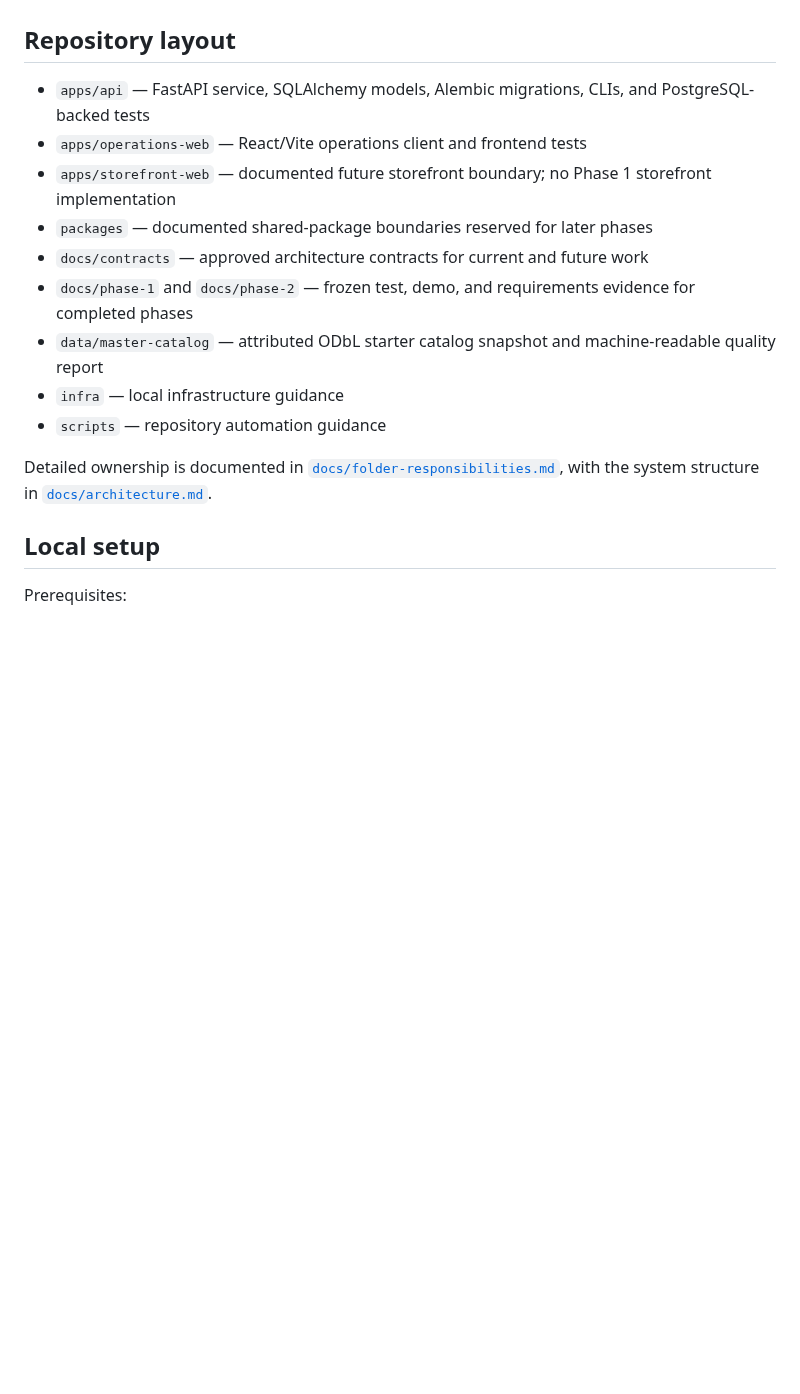
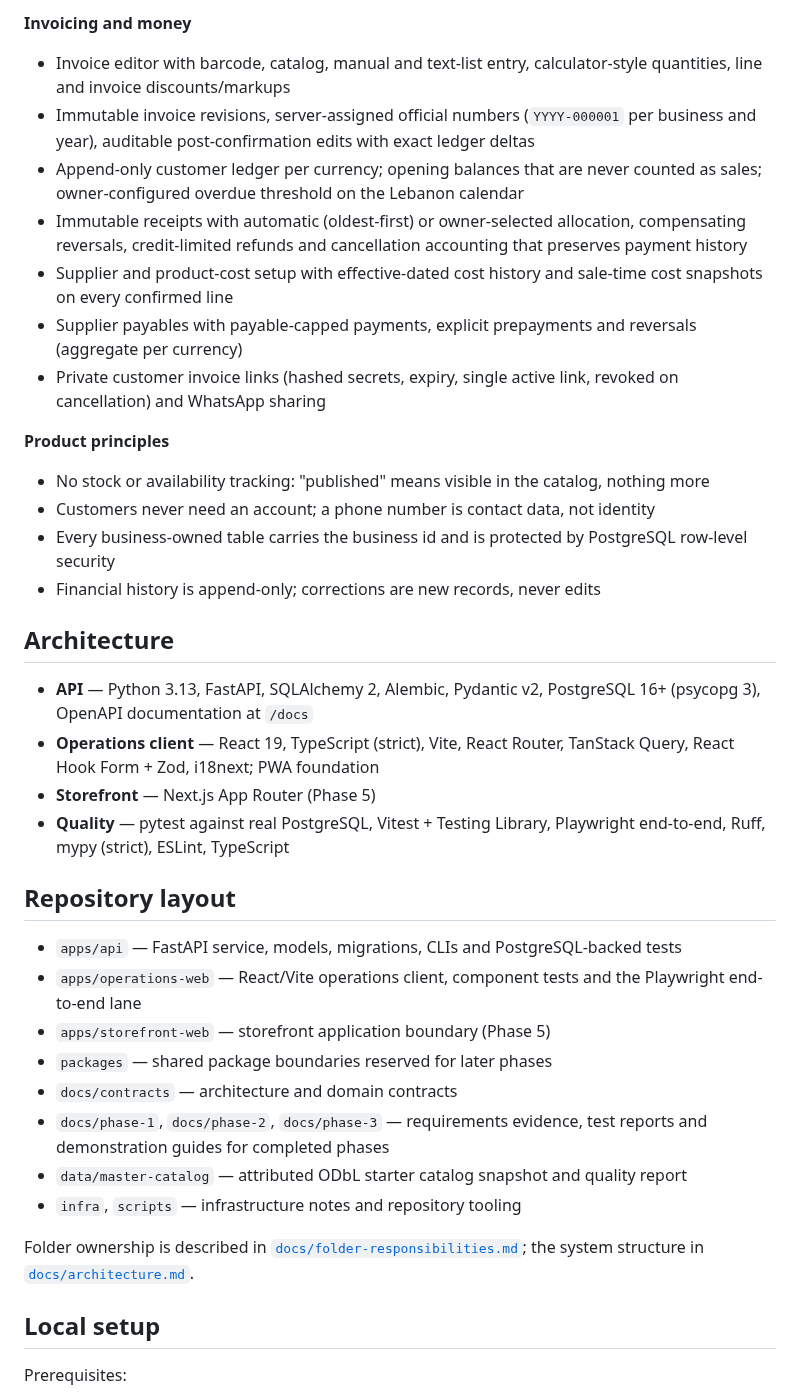
Before and after one commit to malik-halimeh/Tawzeevo, a Markdown page: README.md, the part around one of its changes. Drawn GitHub-style; blank space fills up the shorter version.

```diff
--- a/README.md
+++ b/README.md
@@ -41,17 +48,39 @@ sync, procurement, delivery routing, analytics, or forecasting as implemented.
+**Invoicing and money**
+
+- Invoice editor with barcode, catalog, manual and text-list entry, calculator-style quantities, line and invoice discounts/markups
+- Immutable invoice revisions, server-assigned official numbers (`YYYY-000001` per business and year), auditable post-confirmation edits with exact ledger deltas
+- Append-only customer ledger per currency; opening balances that are never counted as sales; owner-configured overdue threshold on the Lebanon calendar
+- Immutable receipts with automatic (oldest-first) or owner-selected allocation, compensating reversals, credit-limited refunds and cancellation accounting that preserves payment history
+- Supplier and product-cost setup with effective-dated cost history and sale-time cost snapshots on every confirmed line
+- Supplier payables with payable-capped payments, explicit prepayments and reversals (aggregate per currency)
+- Private customer invoice links (hashed secrets, expiry, single active link, revoked on cancellation) and WhatsApp sharing
+
+**Product principles**
+
+- No stock or availability tracking: "published" means visible in the catalog, nothing more
+- Customers never need an account; a phone number is contact data, not identity
+- Every business-owned table carries the business id and is protected by PostgreSQL row-level security
+- Financial history is append-only; corrections are new records, never edits
+
+## Architecture
+
+- **API** — Python 3.13, FastAPI, SQLAlchemy 2, Alembic, Pydantic v2, PostgreSQL 16+ (psycopg 3), OpenAPI documentation at `/docs`
+- **Operations client** — React 19, TypeScript (strict), Vite, React Router, TanStack Query, React Hook Form + Zod, i18next; PWA foundation
+- **Storefront** — Next.js App Router (Phase 5)
+- **Quality** — pytest against real PostgreSQL, Vitest + Testing Library, Playwright end-to-end, Ruff, mypy (strict), ESLint, TypeScript
 
 ## Repository layout
 
-- `apps/api` — FastAPI service, SQLAlchemy models, Alembic migrations, CLIs, and PostgreSQL-backed tests
-- `apps/operations-web` — React/Vite operations client and frontend tests
-- `apps/storefront-web` — documented future storefront boundary; no Phase 1 storefront implementation
-- `packages` — documented shared-package boundaries reserved for later phases
-- `docs/contracts` — approved architecture contracts for current and future work
-- `docs/phase-1` and `docs/phase-2` — frozen test, demo, and requirements evidence for completed phases
-- `data/master-catalog` — attributed ODbL starter catalog snapshot and machine-readable quality report
-- `infra` — local infrastructure guidance
-- `scripts` — repository automation guidance
+- `apps/api` — FastAPI service, models, migrations, CLIs and PostgreSQL-backed tests
+- `apps/operations-web` — React/Vite operations client, component tests and the Playwright end-to-end lane
+- `apps/storefront-web` — storefront application boundary (Phase 5)
+- `packages` — shared package boundaries reserved for later phases
+- `docs/contracts` — architecture and domain contracts
+- `docs/phase-1`, `docs/phase-2`, `docs/phase-3` — requirements evidence, test reports and demonstration guides for completed phases
+- `data/master-catalog` — attributed ODbL starter catalog snapshot and quality report
+- `infra`, `scripts` — infrastructure notes and repository tooling
 
-Detailed ownership is documented in [`docs/folder-responsibilities.md`](docs/folder-responsibilities.md), with the system structure in [`docs/architecture.md`](docs/architecture.md).
+Folder ownership is described in [`docs/folder-responsibilities.md`](docs/folder-responsibilities.md); the system structure in [`docs/architecture.md`](docs/architecture.md).
 
 ## Local setup
 
```
Also changed, not shown: other parts of README.md (+72 -50 lines), 04_DECISIONS.md (+5 -3 lines).
